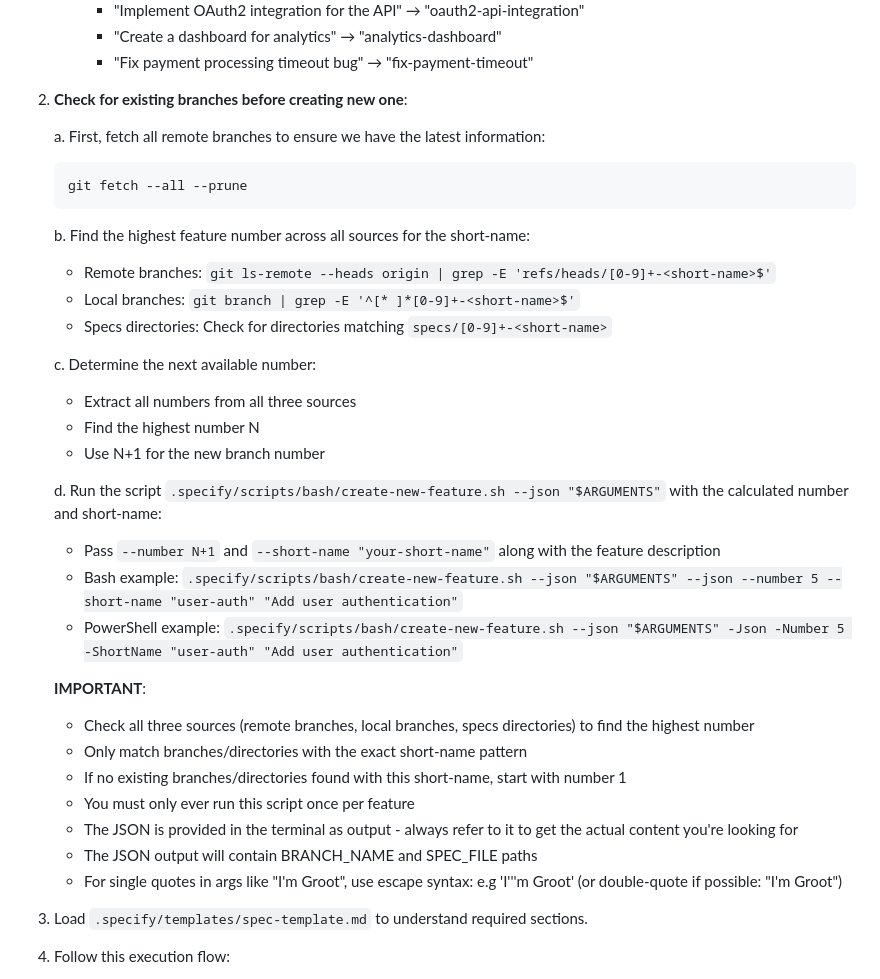
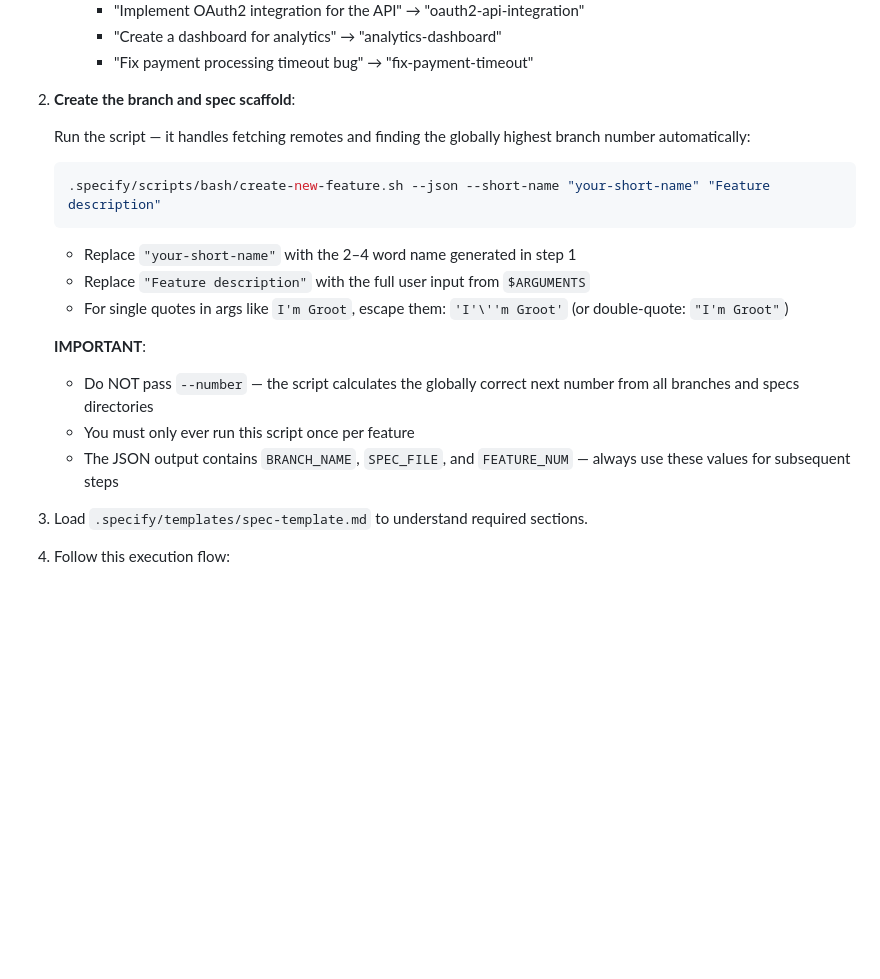
Before and after one commit to boicy/backgammon-tournament-app, a Markdown page: .claude/commands/speckit.specify.md, the part around the change. GitHub-like rendering; blank space fills up the shorter version.

Commit message:
fix: remove per-short-name number calc from speckit.specify — let script own global numbering
Co-Authored-By: Claude Sonnet 4.6 <noreply@anthropic.com>

````diff
--- a/.claude/commands/speckit.specify.md
+++ b/.claude/commands/speckit.specify.md
@@ -36,37 +36,22 @@ Given that feature description, do this:
      - "Create a dashboard for analytics" → "analytics-dashboard"
      - "Fix payment processing timeout bug" → "fix-payment-timeout"
 
-2. **Check for existing branches before creating new one**:
+2. **Create the branch and spec scaffold**:
 
-   a. First, fetch all remote branches to ensure we have the latest information:
+   Run the script — it handles fetching remotes and finding the globally highest branch number automatically:
 
-      ```bash
-      git fetch --all --prune
-      ```
+   ```bash
+   .specify/scripts/bash/create-new-feature.sh --json --short-name "your-short-name" "Feature description"
+   ```
 
-   b. Find the highest feature number across all sources for the short-name:
-      - Remote branches: `git ls-remote --heads origin | grep -E 'refs/heads/[0-9]+-<short-name>$'`
-      - Local branches: `git branch | grep -E '^[* ]*[0-9]+-<short-name>$'`
-      - Specs directories: Check for directories matching `specs/[0-9]+-<short-name>`
-
-   c. Determine the next available number:
-      - Extract all numbers from all three sources
-      - Find the highest number N
-      - Use N+1 for the new branch number
-
-   d. Run the script `.specify/scripts/bash/create-new-feature.sh --json "$ARGUMENTS"` with the calculated number and short-name:
-      - Pass `--number N+1` and `--short-name "your-short-name"` along with the feature description
-      - Bash example: `.specify/scripts/bash/create-new-feature.sh --json "$ARGUMENTS" --json --number 5 --short-name "user-auth" "Add user authentication"`
-      - PowerShell example: `.specify/scripts/bash/create-new-feature.sh --json "$ARGUMENTS" -Json -Number 5 -ShortName "user-auth" "Add user authentication"`
+   - Replace `"your-short-name"` with the 2–4 word name generated in step 1
+   - Replace `"Feature description"` with the full user input from `$ARGUMENTS`
+   - For single quotes in args like `I'm Groot`, escape them: `'I'\''m Groot'` (or double-quote: `"I'm Groot"`)
 
    **IMPORTANT**:
-   - Check all three sources (remote branches, local branches, specs directories) to find the highest number
-   - Only match branches/directories with the exact short-name pattern
-   - If no existing branches/directories found with this short-name, start with number 1
+   - Do NOT pass `--number` — the script calculates the globally correct next number from all branches and specs directories
    - You must only ever run this script once per feature
-   - The JSON is provided in the terminal as output - always refer to it to get the actual content you're looking for
-   - The JSON output will contain BRANCH_NAME and SPEC_FILE paths
-   - For single quotes in args like "I'm Groot", use escape syntax: e.g 'I'\''m Groot' (or double-quote if possible: "I'm Groot")
+   - The JSON output contains `BRANCH_NAME`, `SPEC_FILE`, and `FEATURE_NUM` — always use these values for subsequent steps
 
 3. Load `.specify/templates/spec-template.md` to understand required sections.
 
````
